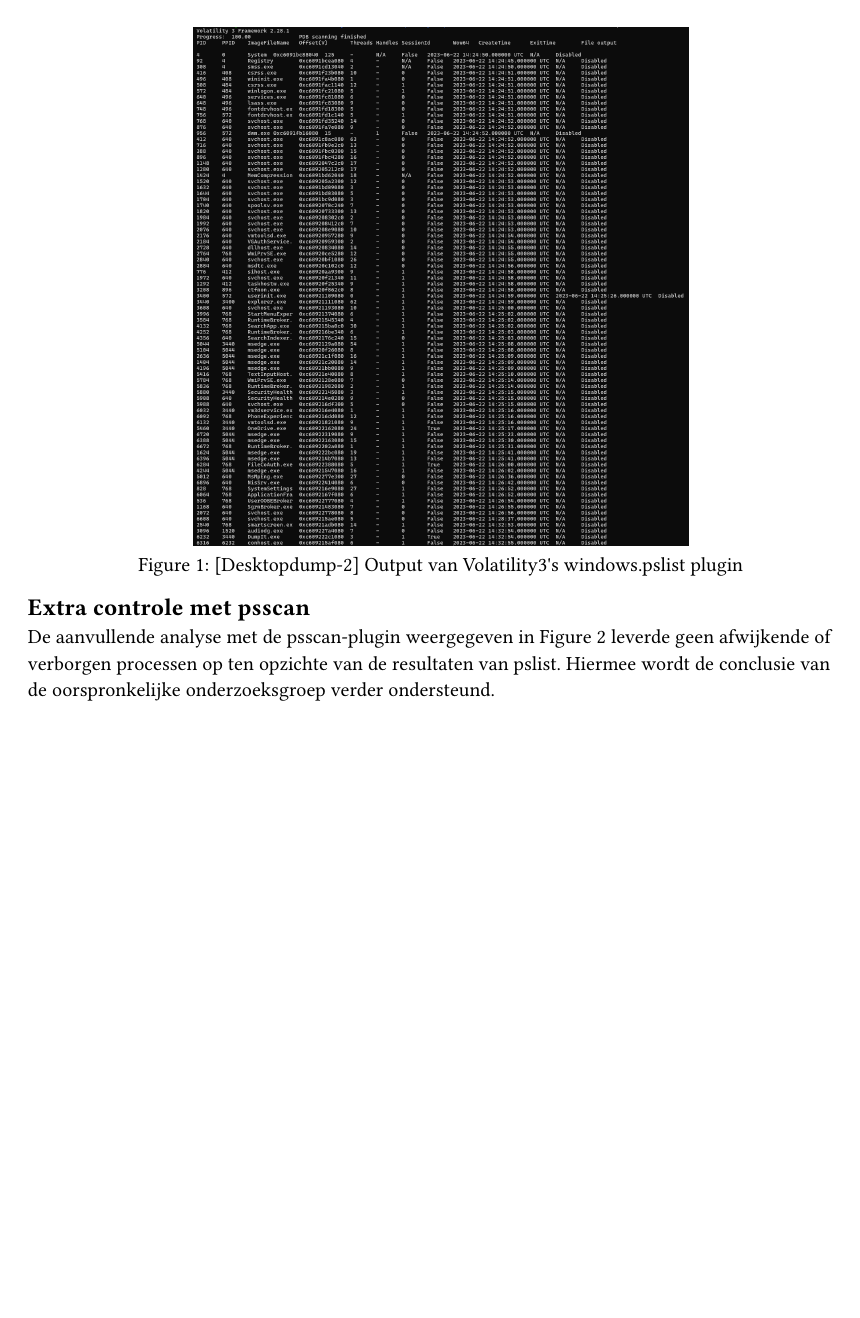
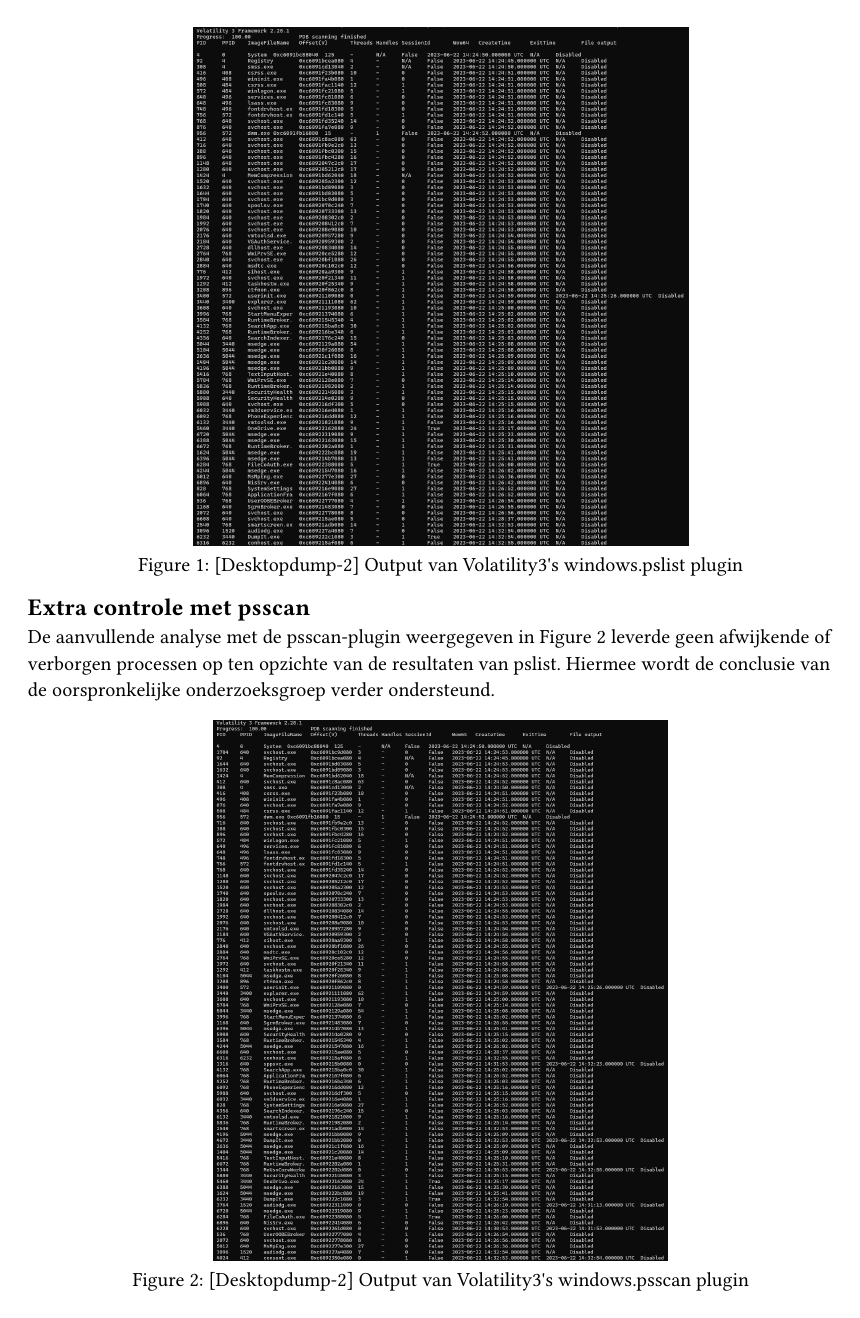
Before and after one commit to LvndnB/LiftyThijsJimLiam, a Typst document (eindrapportage/desktopdump.typ): page 2 of 5. Compiled offline with Typst 0.15.

Commit message:
Formatting changes document

```diff
--- a/eindrapportage/desktopdump.typ
+++ b/eindrapportage/desktopdump.typ
@@ -43,7 +43,7 @@
 De aanvullende analyse met de psscan-plugin weergegeven in @psscan leverde geen afwijkende of verborgen processen op ten opzichte van de resultaten van pslist. Hiermee wordt de conclusie van de oorspronkelijke onderzoeksgroep verder ondersteund.
 
 #figure(
-image("/assets/image-23-desktopdump.png", width: 60%),
+image("/assets/image-23-desktopdump.png", width: 55%),
 caption: "[Desktopdump-2] Output van Volatility3's windows.psscan plugin"
 )<psscan>
 == Validatie netwerkverbindingen
@@ -67,14 +67,14 @@
   caption: [[Desktopdump-3] Externe IP-adressen aangetroffen tijdens netscan-analyse en bijbehorende organisaties.],
 )
 == Registry
-De oorspronkelijke onderzoeksgroep concludeert dat de registry waarschijnlijk niet aanwezig was in de memory dump. Tijdens de validatie is de plugin `windows.registry.hivelist` uitgevoerd. Hieruit blijkt dat meerdere registry hives aanwezig zijn in de memory dump, waaronder `SYSTEM`, `SOFTWARE`, `SAM`, `SECURITY` en de gebruikershive van gebruiker krist. De conclusie dat de registry niet aanwezig was in de memory dump wordt daarom niet ondersteund door de resultaten van de validatie.
+De oorspronkelijke onderzoeksgroep concludeert dat de registry waarschijnlijk niet aanwezig was in de memory dump. Tijdens de validatie is de plugin `windows.registry.hivelist` uitgevoerd. Hieruit blijkt dat meerdere registry hives aanwezig zijn in de memory dump, waaronder `SYSTEM`, `SOFTWARE`, `SAM`, `SECURITY` en de gebruikershive van gebruiker 'krist'. De conclusie dat de registry niet aanwezig was in de memory dump wordt daarom niet ondersteund door de resultaten van de validatie.
 
 #figure(
 image("/assets/image-24-desktopdump.png", width: 100%),
-caption: "[Desktopdump-3
-4] Output van Volatility3's windows.registry.hivelist plugin"
+caption: "[Desktopdump-4] Output van Volatility3's windows.registry.hivelist plugin"
 )<hive>
 
+#pagebreak()
 == Filescan
 Tijdens de filescan-analyse zijn geen bestanden aangetroffen die direct wijzen op de aanwezigheid van Schneider EcoStruxure, Machine Expert of andere PLC-gerelateerde software. Deze bevinding ondersteunt de conclusie van de oorspronkelijke onderzoeksgroep.
 == Strings
@@ -103,6 +103,8 @@
 
 
 Na verder onderzoek van de context waarin deze strings voorkwamen wijst erop dat deze waarschijnlijk afkomstig zijn uit Microsoft Defender-signatures en niet uit daadwerkelijk uitgevoerde PLC-software. De aangetroffen strings vormen daarom geen sterk bewijs voor PLC-manipulatie.
+
+#pagebreak()
 == Conclusie
 De analyse van de desktop memory dump bleek grotendeels reproduceerbaar. Tijdens de validatie werden enkele aanvullende artefacten aangetroffen, waaronder de exacte Windows versie, aanwezige registry hives en aanvullende externe IP-adressen. Deze bevindingen hebben echter geen invloed op de conclusies van het oorspronkelijke onderzoek.
 
```
Also changed, not shown: eindrapportage/cctv.typ (+1 -0 lines).
